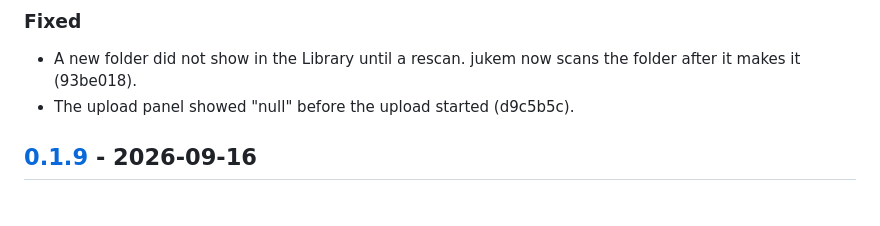
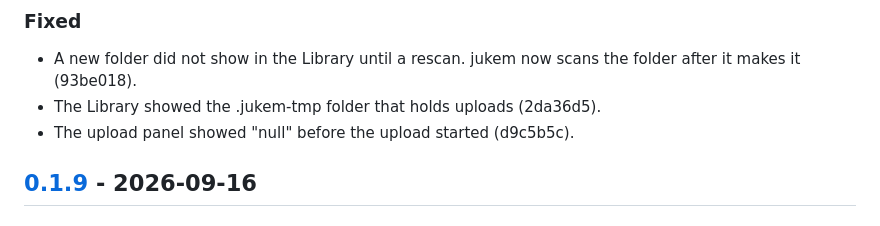
Before and after one commit to ethanpil/jukem, a Markdown page: CHANGELOG.md, the part around the change. Rendered like a GitHub page.

Commit message:
Record the upload folder fix in the changelog
Co-Authored-By: Claude Opus 5 <noreply@anthropic.com>

```diff
--- a/CHANGELOG.md
+++ b/CHANGELOG.md
@@ -11,6 +11,8 @@ and the numbers follow [Semantic Versioning](https://semver.org/spec/v2.0.0.html
 
 - A new folder did not show in the Library until a rescan. jukem now
   scans the folder after it makes it (93be018).
+- The Library showed the .jukem-tmp folder that holds uploads
+  (2da36d5).
 - The upload panel showed "null" before the upload started
   (d9c5b5c).
 
```
